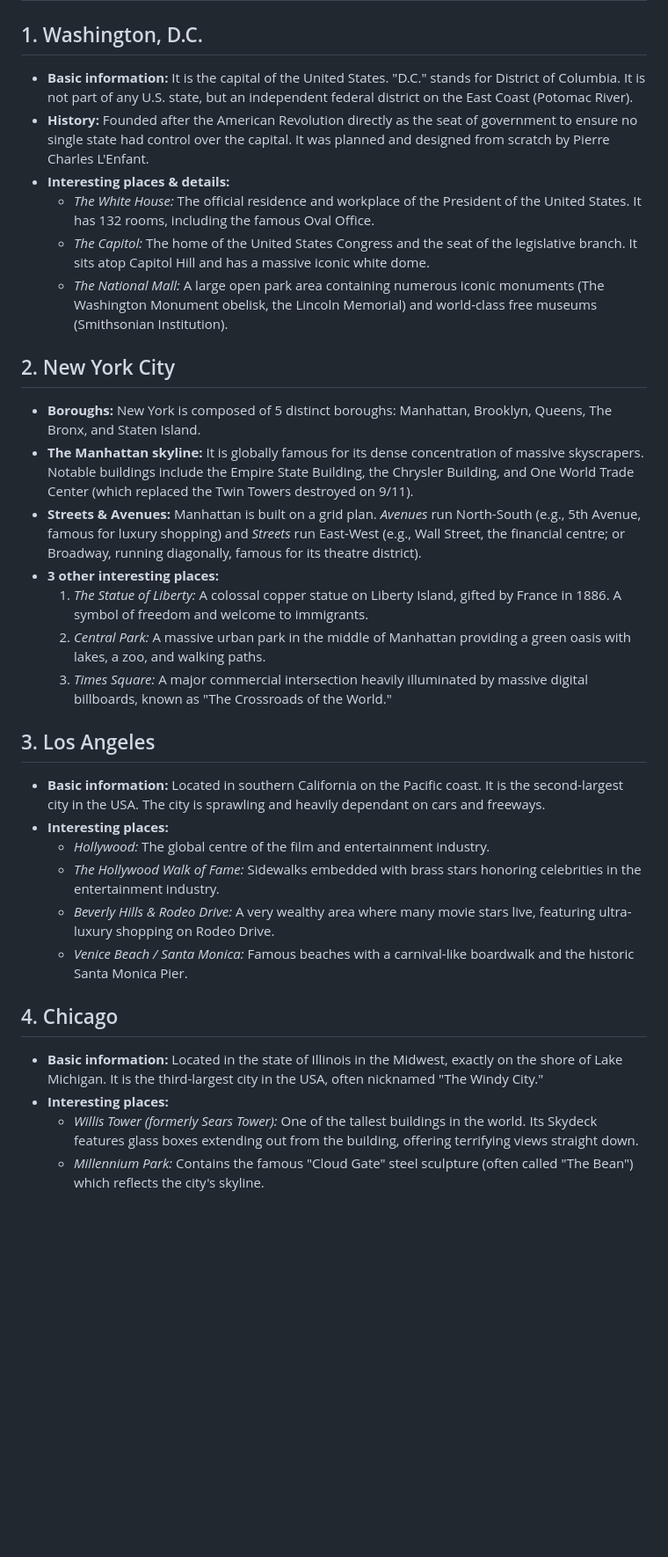
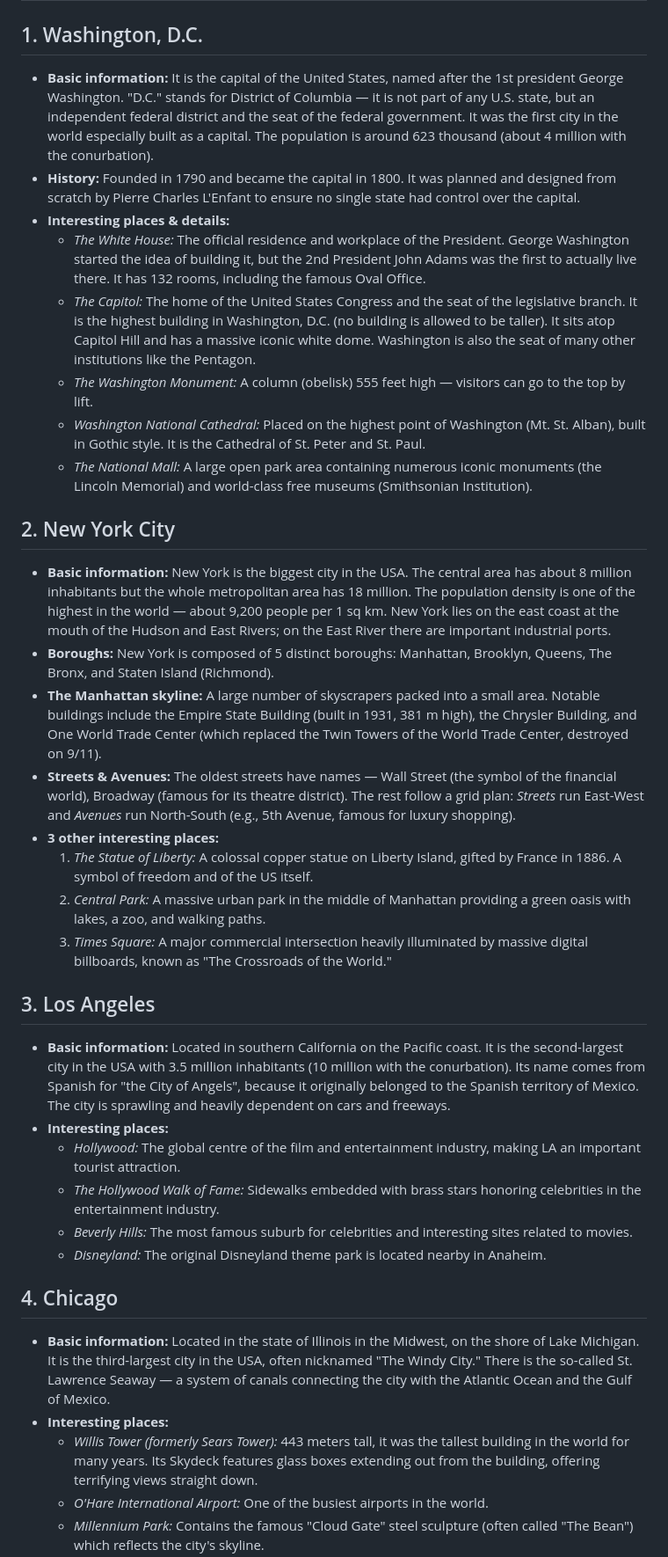
Before and after one commit to TamagoMasgend/maturita-hording, a Markdown page: aj_base/19_Large_american_cities.md, the part around one of its changes. Shown at 88% size. Drawn GitHub-style; blank space fills up the shorter version.

Commit message:
UK and Large american cities upgarade

```diff
--- a/aj_base/19_Large_american_cities.md
+++ b/aj_base/19_Large_american_cities.md
@@ -1,32 +1,40 @@
 # 19 - Large American Cities
 
 ## 1. Washington, D.C.
-- **Basic information:** It is the capital of the United States. "D.C." stands for District of Columbia. It is not part of any U.S. state, but an independent federal district on the East Coast (Potomac River).
-- **History:** Founded after the American Revolution directly as the seat of government to ensure no single state had control over the capital. It was planned and designed from scratch by Pierre Charles L'Enfant.
+
+- **Basic information:** It is the capital of the United States, named after the 1st president George Washington. "D.C." stands for District of Columbia — it is not part of any U.S. state, but an independent federal district and the seat of the federal government. It was the first city in the world especially built as a capital. The population is around 623 thousand (about 4 million with the conurbation).
+- **History:** Founded in 1790 and became the capital in 1800. It was planned and designed from scratch by Pierre Charles L'Enfant to ensure no single state had control over the capital.
 - **Interesting places & details:**
-  - *The White House:* The official residence and workplace of the President of the United States. It has 132 rooms, including the famous Oval Office.
-  - *The Capitol:* The home of the United States Congress and the seat of the legislative branch. It sits atop Capitol Hill and has a massive iconic white dome.
-  - *The National Mall:* A large open park area containing numerous iconic monuments (The Washington Monument obelisk, the Lincoln Memorial) and world-class free museums (Smithsonian Institution).
+  - *The White House:* The official residence and workplace of the President. George Washington started the idea of building it, but the 2nd President John Adams was the first to actually live there. It has 132 rooms, including the famous Oval Office.
+  - *The Capitol:* The home of the United States Congress and the seat of the legislative branch. It is the highest building in Washington, D.C. (no building is allowed to be taller). It sits atop Capitol Hill and has a massive iconic white dome. Washington is also the seat of many other institutions like the Pentagon.
+  - *The Washington Monument:* A column (obelisk) 555 feet high — visitors can go to the top by lift.
+  - *Washington National Cathedral:* Placed on the highest point of Washington (Mt. St. Alban), built in Gothic style. It is the Cathedral of St. Peter and St. Paul.
+  - *The National Mall:* A large open park area containing numerous iconic monuments (the Lincoln Memorial) and world-class free museums (Smithsonian Institution).
 
 ## 2. New York City
-- **Boroughs:** New York is composed of 5 distinct boroughs: Manhattan, Brooklyn, Queens, The Bronx, and Staten Island.
-- **The Manhattan skyline:** It is globally famous for its dense concentration of massive skyscrapers. Notable buildings include the Empire State Building, the Chrysler Building, and One World Trade Center (which replaced the Twin Towers destroyed on 9/11).
-- **Streets & Avenues:** Manhattan is built on a grid plan. *Avenues* run North-South (e.g., 5th Avenue, famous for luxury shopping) and *Streets* run East-West (e.g., Wall Street, the financial centre; or Broadway, running diagonally, famous for its theatre district).
+
+- **Basic information:** New York is the biggest city in the USA. The central area has about 8 million inhabitants but the whole metropolitan area has 18 million. The population density is one of the highest in the world — about 9,200 people per 1 sq km. New York lies on the east coast at the mouth of the Hudson and East Rivers; on the East River there are important industrial ports.
+- **Boroughs:** New York is composed of 5 distinct boroughs: Manhattan, Brooklyn, Queens, The Bronx, and Staten Island (Richmond).
+- **The Manhattan skyline:** A large number of skyscrapers packed into a small area. Notable buildings include the Empire State Building (built in 1931, 381 m high), the Chrysler Building, and One World Trade Center (which replaced the Twin Towers of the World Trade Center, destroyed on 9/11).
+- **Streets & Avenues:** The oldest streets have names — Wall Street (the symbol of the financial world), Broadway (famous for its theatre district). The rest follow a grid plan: *Streets* run East-West and *Avenues* run North-South (e.g., 5th Avenue, famous for luxury shopping).
 - **3 other interesting places:**
-  1. *The Statue of Liberty:* A colossal copper statue on Liberty Island, gifted by France in 1886. A symbol of freedom and welcome to immigrants.
+  1. *The Statue of Liberty:* A colossal copper statue on Liberty Island, gifted by France in 1886. A symbol of freedom and of the US itself.
   2. *Central Park:* A massive urban park in the middle of Manhattan providing a green oasis with lakes, a zoo, and walking paths.
   3. *Times Square:* A major commercial intersection heavily illuminated by massive digital billboards, known as "The Crossroads of the World."
 
 ## 3. Los Angeles
-- **Basic information:** Located in southern California on the Pacific coast. It is the second-largest city in the USA. The city is sprawling and heavily dependant on cars and freeways.
+
+- **Basic information:** Located in southern California on the Pacific coast. It is the second-largest city in the USA with 3.5 million inhabitants (10 million with the conurbation). Its name comes from Spanish for "the City of Angels", because it originally belonged to the Spanish territory of Mexico. The city is sprawling and heavily dependent on cars and freeways.
 - **Interesting places:**
-  - *Hollywood:* The global centre of the film and entertainment industry.
+  - *Hollywood:* The global centre of the film and entertainment industry, making LA an important tourist attraction.
   - *The Hollywood Walk of Fame:* Sidewalks embedded with brass stars honoring celebrities in the entertainment industry.
-  - *Beverly Hills & Rodeo Drive:* A very wealthy area where many movie stars live, featuring ultra-luxury shopping on Rodeo Drive.
-  - *Venice Beach / Santa Monica:* Famous beaches with a carnival-like boardwalk and the historic Santa Monica Pier.
+  - *Beverly Hills:* The most famous suburb for celebrities and interesting sites related to movies.
+  - *Disneyland:* The original Disneyland theme park is located nearby in Anaheim.
 
 ## 4. Chicago
-- **Basic information:** Located in the state of Illinois in the Midwest, exactly on the shore of Lake Michigan. It is the third-largest city in the USA, often nicknamed "The Windy City."
+
+- **Basic information:** Located in the state of Illinois in the Midwest, on the shore of Lake Michigan. It is the third-largest city in the USA, often nicknamed "The Windy City." There is the so-called St. Lawrence Seaway — a system of canals connecting the city with the Atlantic Ocean and the Gulf of Mexico.
 - **Interesting places:**
-  - *Willis Tower (formerly Sears Tower):* One of the tallest buildings in the world. Its Skydeck features glass boxes extending out from the building, offering terrifying views straight down.
+  - *Willis Tower (formerly Sears Tower):* 443 meters tall, it was the tallest building in the world for many years. Its Skydeck features glass boxes extending out from the building, offering terrifying views straight down.
+  - *O'Hare International Airport:* One of the busiest airports in the world.
   - *Millennium Park:* Contains the famous "Cloud Gate" steel sculpture (often called "The Bean") which reflects the city's skyline.
```
Also changed, not shown: other parts of aj_base/19_Large_american_cities.md (+7 -1 lines), aj_base/15_The_United_Kingdom.md (+9 -1 lines).
